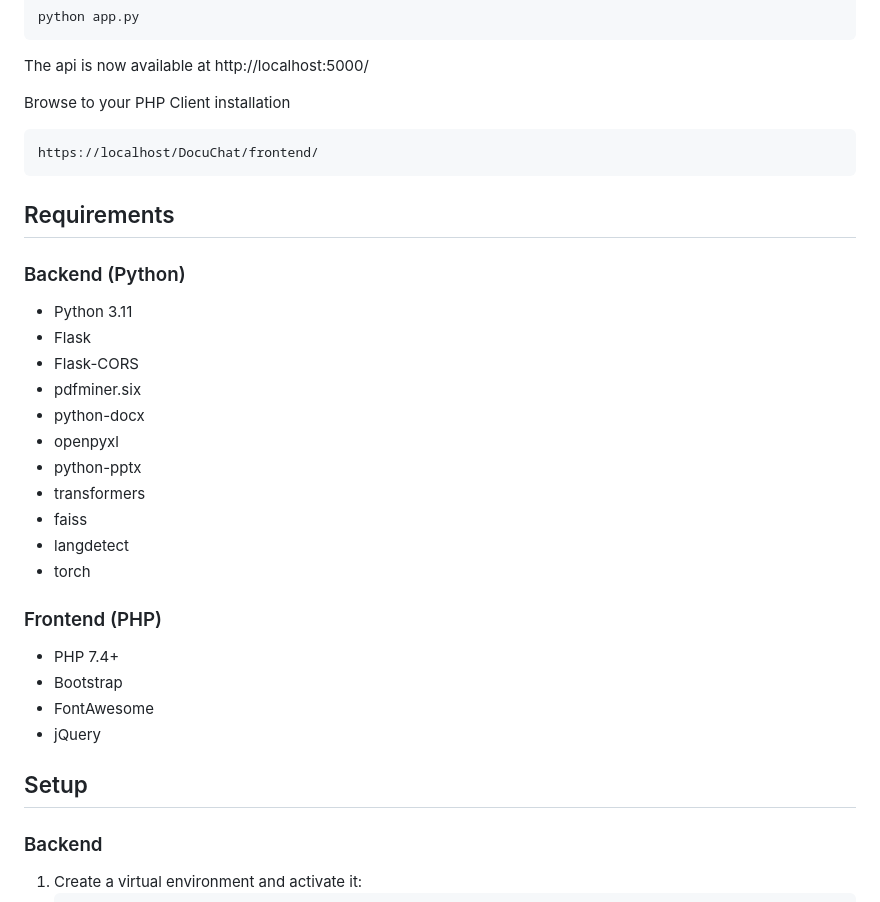
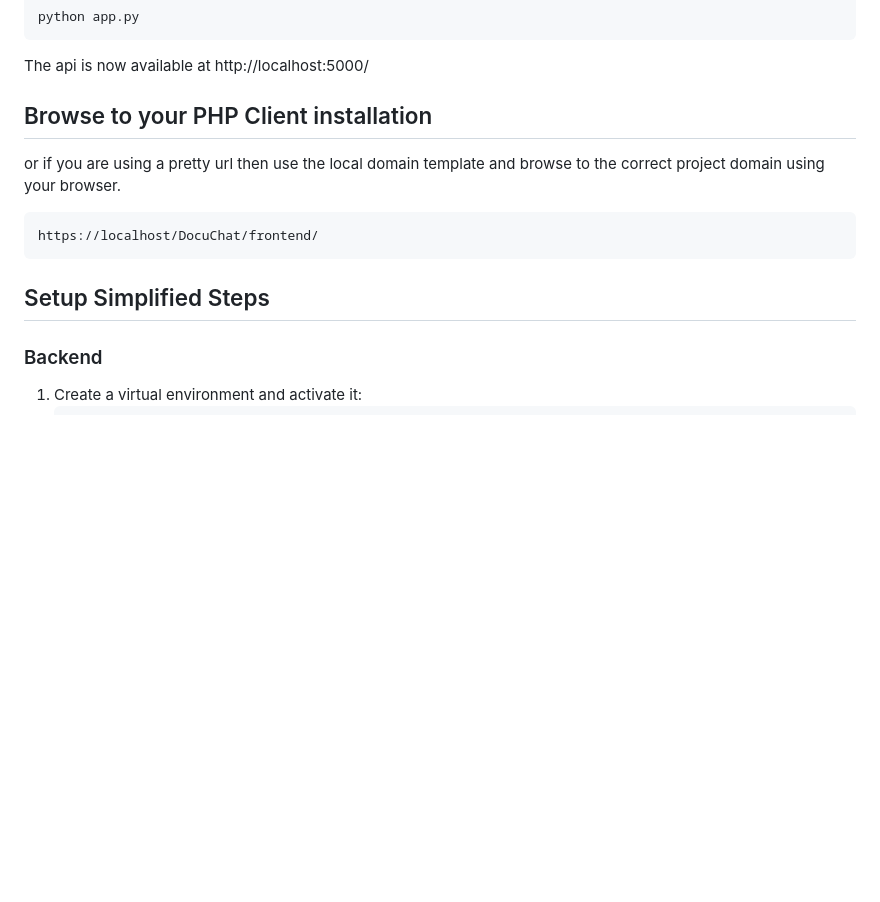
Before and after one commit to LebToki/DocuChat, a Markdown page: README.md, the part around the change. Drawn GitHub-style; blank space fills up the shorter version.

Commit message:
Update README.md
Signed-off-by: Tarek Tarabichi <ttarabichi@gmail.com>

````diff
--- a/README.md
+++ b/README.md
@@ -93,33 +93,13 @@ python app.py
 The api is now available at http://localhost:5000/
 
 
-Browse to your PHP Client installation
+## Browse to your PHP Client installation
+or if you are using a pretty url then use the local domain template and browse to the correct project domain using your browser.
 ```php
 https://localhost/DocuChat/frontend/
 ```
 
-## Requirements
-
-### Backend (Python)
-- Python 3.11
-- Flask
-- Flask-CORS
-- pdfminer.six
-- python-docx
-- openpyxl
-- python-pptx
-- transformers
-- faiss
-- langdetect
-- torch
-
-### Frontend (PHP)
-- PHP 7.4+
-- Bootstrap
-- FontAwesome
-- jQuery
-
-## Setup
+## Setup Simplified Steps
 
 ### Backend
 
````
